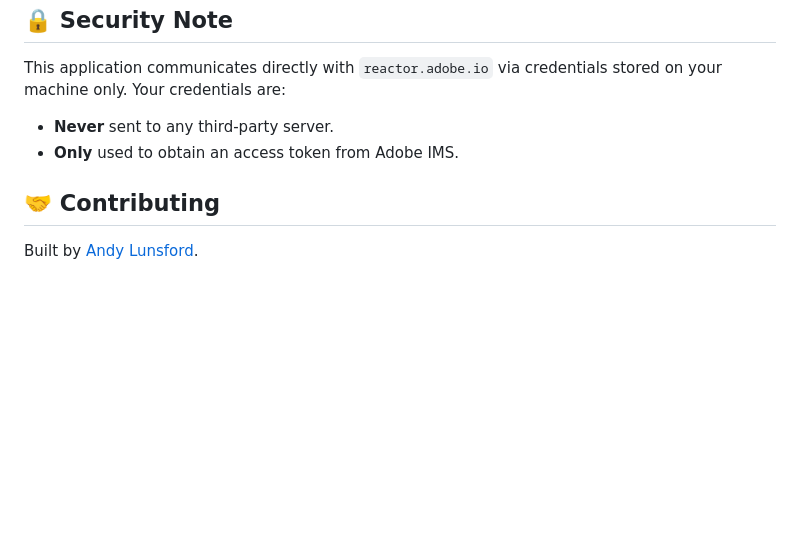
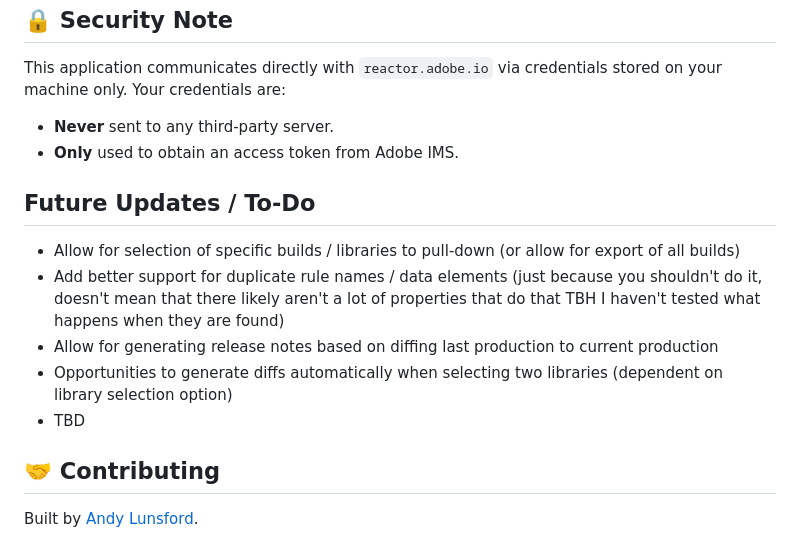
Before and after one commit to andylunsford/adobe-launch-export-tool, a Markdown page: readme.md, the part around the change. Drawn GitHub-style; blank space fills up the shorter version.

Commit message:
Add Future Updates / To-Do section in README
Added a section for future updates and to-do items for laying out what this could look like in the future / what I'd like to do for future releases.

```diff
--- a/readme.md
+++ b/readme.md
@@ -75,6 +75,13 @@ This application communicates directly with `reactor.adobe.io` via credentials s
 * **Never** sent to any third-party server.
 * **Only** used to obtain an access token from Adobe IMS.
 
+## Future Updates / To-Do
+* Allow for selection of specific builds / libraries to pull-down (or allow for export of all builds)
+* Add better support for duplicate rule names / data elements (just because you shouldn't do it, doesn't mean that there likely aren't a lot of properties that do that TBH I haven't tested what happens when they are found)
+* Allow for generating release notes based on diffing last production to current production
+* Opportunities to generate diffs automatically when selecting two libraries (dependent on library selection option)
+* TBD
+
 ## 🤝 Contributing
 Built by [Andy Lunsford](https://www.andylunsford.com).
 
```
